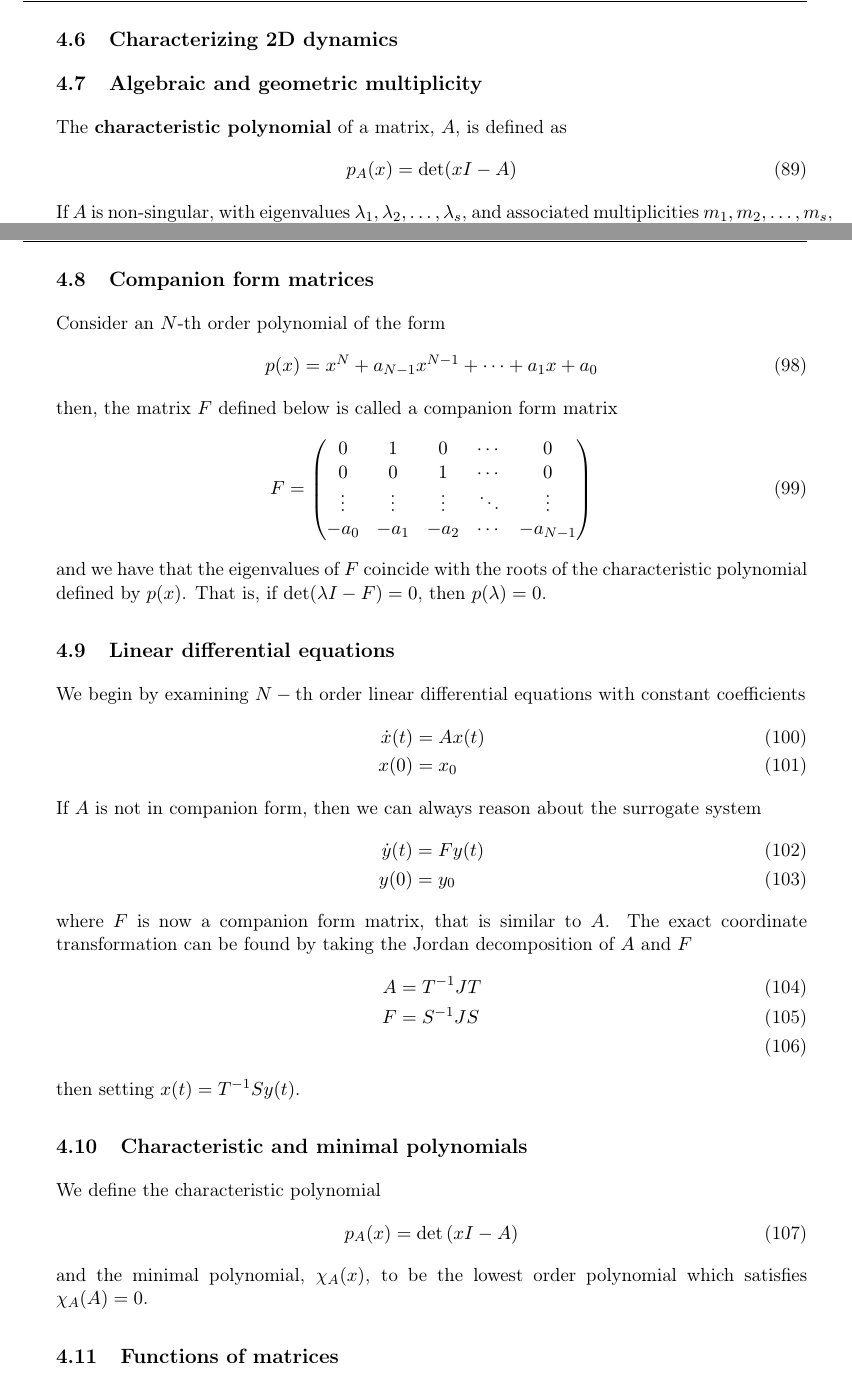
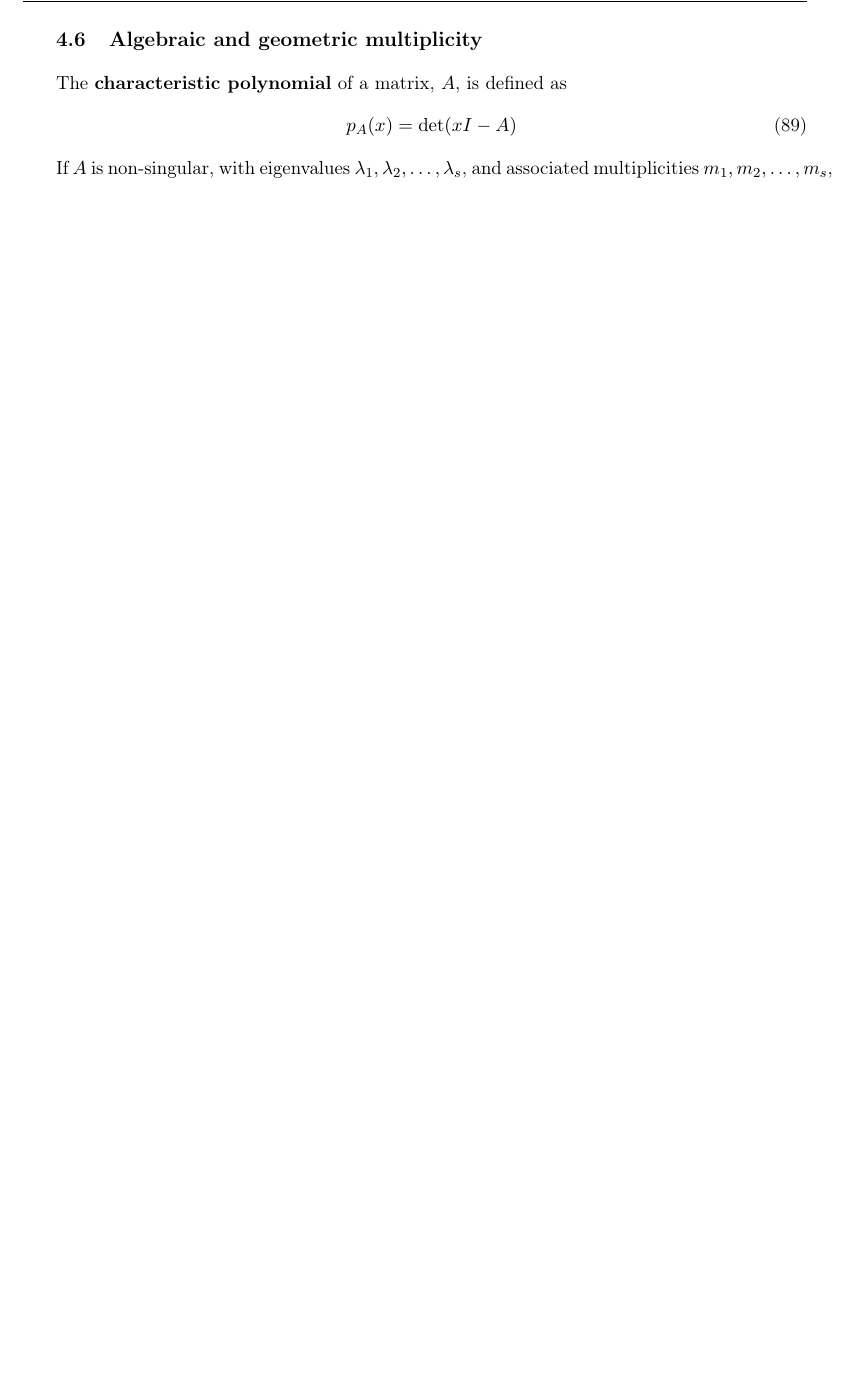
Before and after one commit to memming/linear-algebra-and-dynamics-lectures, a LaTeX problem sheet (lecture_notes.tex): two parts of pages 24 and 26 of 31 before the commit and part of page 24 of 30 after it, the two joined at a grey line, cut at the place of the change, the shorter picture padded with empty space. Compiled offline with pdfLaTeX.

Commit message:
delete unused sections day 3

```diff
--- a/lecture_notes.tex
+++ b/lecture_notes.tex
@@ -1376,7 +1376,6 @@ Great! Now we have the ability to easily calculate the matrix exponential of any
     \end{align}
     where $J$ is in Jordan normal form, and the columns of $T$ contain the generalized eigenvectors of $A$.
 \end{tcolorbox}
-\subsection{Characterizing 2D dynamics}
 \begin{figure}[t]
     \centering
     \includegraphics{figs/phase_plane_nodes.pdf}
@@ -1437,45 +1436,6 @@ It so happens that if $p(x)$ is the characteristic polynomial of $A$, then $p(A)
         \chi(x) = (x - \lambda_1)(x - \lambda_2)(x - \lambda_3)^3
     \end{align}
 \end{tcolorbox}
-\newpage
-\subsection{Companion form matrices}
-Consider an $N\text{-th}$ order polynomial of the form
-\begin{align}
-    p(x) = x^N + a_{N-1} x^{N-1} + \cdots + a_1 x + a_0
-\end{align}
-then, the matrix $F$ defined below is called a companion form matrix
-\begin{align}
-    F = \begin{pmatrix} 0 & 1 & 0 & \cdots & 0\\
-                        0 & 0 & 1 & \cdots & 0\\
-                        \vdots & \vdots & \vdots & \ddots & \vdots\\
-                        -a_0 & -a_1 & -a_2 & \cdots & -a_{N-1}\end{pmatrix}
-\end{align}
-and we have that the eigenvalues of $F$ coincide with the roots of the characteristic polynomial defined by $p(x)$.  That is, if $\det(\lambda I - F) = 0$, then $p(\lambda) = 0$.
-\subsection{Linear differential equations}
-We begin by examining $N-\text{th}$ order linear differential equations with constant coefficients
-\begin{align}
-    \dot{x}(t) &= A x(t)\\
-    x(0) &= x_0
-\end{align}
-If $A$ is not in companion form, then we can always reason about the surrogate system
-\begin{align}
-    \dot{y}(t) &= F y(t)\\
-    y(0) &= y_0
-\end{align}
-where $F$ is now a companion form matrix, that is similar to $A$.  The exact coordinate transformation can be found by taking the Jordan decomposition of $A$ and $F$
-\begin{align}
-    A &= T^{-1} J T\\
-    F &= S^{-1} J S\\
-\end{align}
-then setting $x(t) = T^{-1} S y(t)$.
-\subsection{Characteristic and minimal polynomials}
-We define the characteristic polynomial
-\begin{align}
-    p_{A}(x) = \det \left( x I - A \right)
-\end{align}
-and the minimal polynomial, $\chi_A(x)$, to be the lowest order polynomial which satisfies $\chi_A(A) = 0$.
-
-\subsection{Functions of matrices}
 
 \newpage
 %%% ===== DAY 4 =====
```
